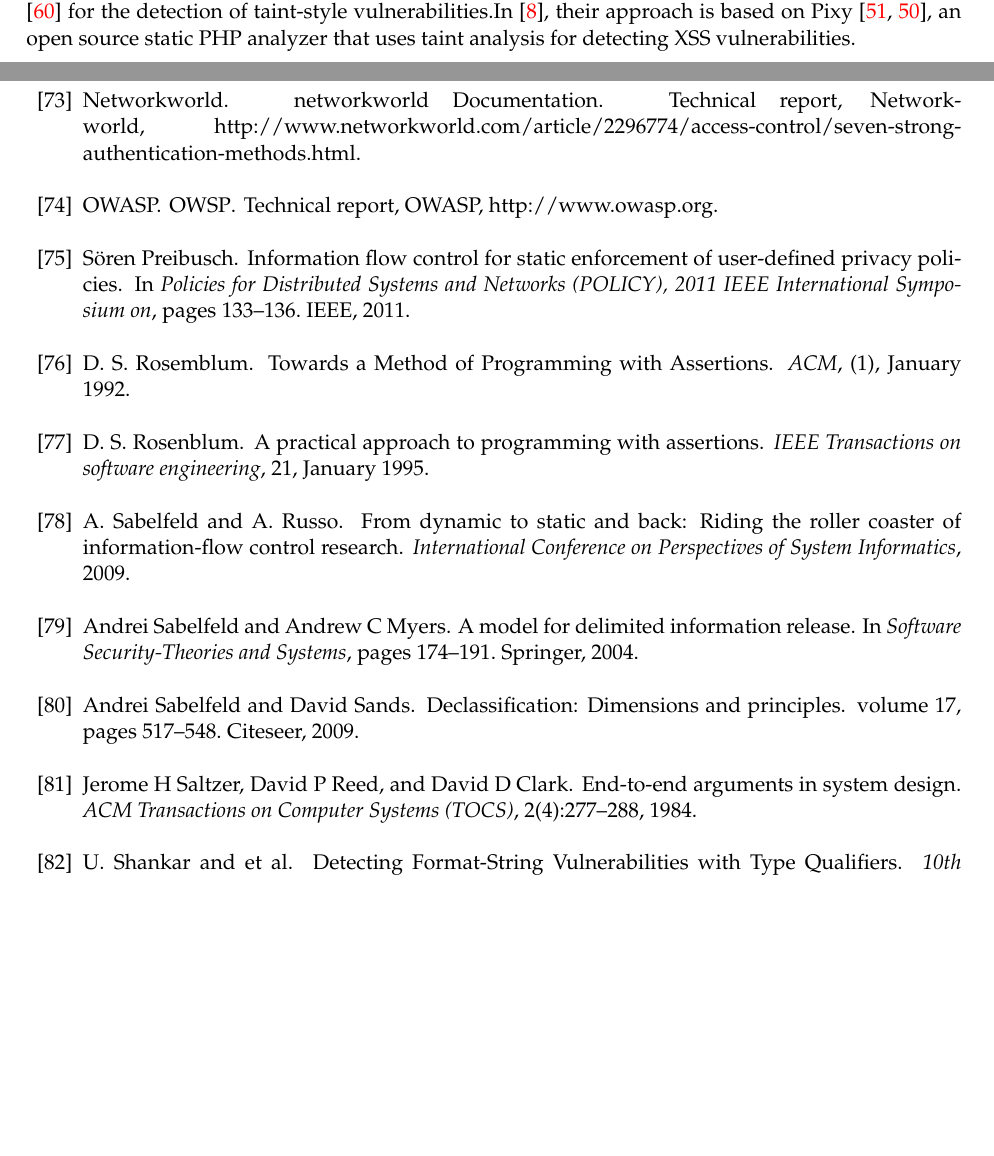
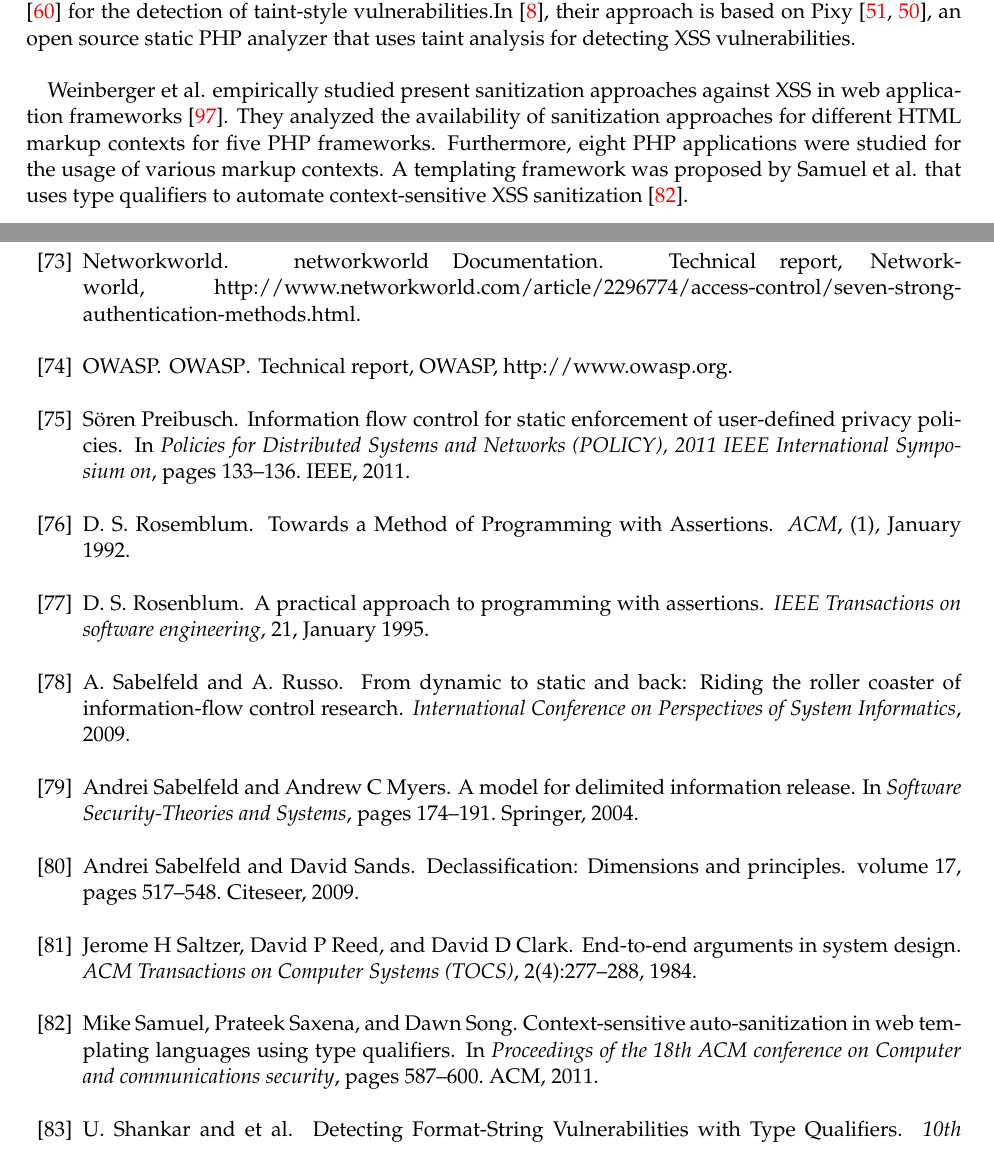
Before and after one commit to adnanrabbi03646555/ThesisWriting, a LaTeX thesis (Master_ThesisTemplate/main.tex, which reads Master_ThesisTemplate/bibliography/literature.bib, Master_ThesisTemplate/chapters/RelatedWork.tex): two parts of pages 78 and 93 of 95, joined at a grey line, cut so that both start at the same text, the shorter picture padded with empty space. Compiled offline with pdfLaTeX; an older LaTeX class or package is replaced by its successor.

Commit message:
29_09_2015

```diff
--- a/Master_ThesisTemplate/bibliography/literature.bib
+++ b/Master_ThesisTemplate/bibliography/literature.bib
@@ -0,0 +1,7 @@
+@inproceedings{ref_106_samuel2011context,
+	title={Context-sensitive auto-sanitization in web templating languages using type qualifiers},
+	author={Samuel, Mike and Saxena, Prateek and Song, Dawn},
+	booktitle={Proceedings of the 18th ACM conference on Computer and communications security},
+	pages={587--600},
+	year={2011},
+	organization={ACM}
@@ -1,7 +15,11 @@
+	year={2011},
+	publisher={Springer}
+}
+
 @techreport{ref_104_owasp:owasp,
 	author = "OWASP",
 	institution = "OWASP",
-	title = "{OWSP}",
+	title = "{OWASP}",
 	year = "http://www.owasp.org."
 }
 
--- a/Master_ThesisTemplate/chapters/RelatedWork.tex
+++ b/Master_ThesisTemplate/chapters/RelatedWork.tex
@@ -96,6 +96,15 @@ same authors present an alternative approach that is based
 on bounded model checking. Whaley and Lam \cite{ref_77_whaley2004cloning} described an interprocedural, flow-insensitive alias analysis for Java applications. Their analysis is based on binary decision diagrams, and was used by Livshits and Lam \cite{ref_78_livshits2005finding} for the detection of taint-style vulnerabilities.In \cite{ref_62_balzarotti2008saner}, their approach is based on Pixy \cite{ref_79_jovanovic2010static,ref_80_jovanovic2006precise}, an open
 source static PHP analyzer that uses taint analysis for detecting XSS vulnerabilities.
 
+Weinberger et al. empirically studied present sanitization
+approaches against XSS in web application frameworks \cite{ref_105_weinberger2011systematic}.
+They analyzed the availability of sanitization approaches for
+different HTML markup contexts for five PHP frameworks.
+Furthermore, eight PHP applications were studied for the
+usage of various markup contexts. A templating framework
+was proposed by Samuel et al. that uses type qualifiers
+to automate context-sensitive XSS sanitization \cite{ref_106_samuel2011context}.
+
 A good overview of static analysis approaches applied to security problems is provided in  \cite{ref_81_chess2004static}. Simple lexical approaches employed by scanning tools such as ITS4 and RATS use a set of predefined patterns to identify potentially dangerous areas of a program \cite{ref_82_wilander2002comparison}. While a significant improvement on Unix grep, these tools, however, have no knowledge of how data propagates throughout the program and cannot be used to automatically and fully solve taint-style problems.
 A few projects use path-sensitive analysis to find errors in C and C++ programs \cite{ref_83_bush2000static,ref_84_hallem2002system,ref_85_livshits2003tracking}. While capable of addressing taint-style problems, these tools rely on an unsound approach to pointers and may therefore miss some errors. The WebSSARI project uses combined unsound static and dynamic analysis in the context of analyzing PHP programs \cite{ref_75_huang2004securing}. WebSSARI has successfully been applied to find many SQL injection and cross-site scripting vulnerabilities in PHP code.
 
```
Also changed, not shown: Master_ThesisTemplate/main.bbl, Master_ThesisTemplate/main.pdf, Master_ThesisTemplate/bibliography/literature.bib (7 more changed lines), 3 other files.
